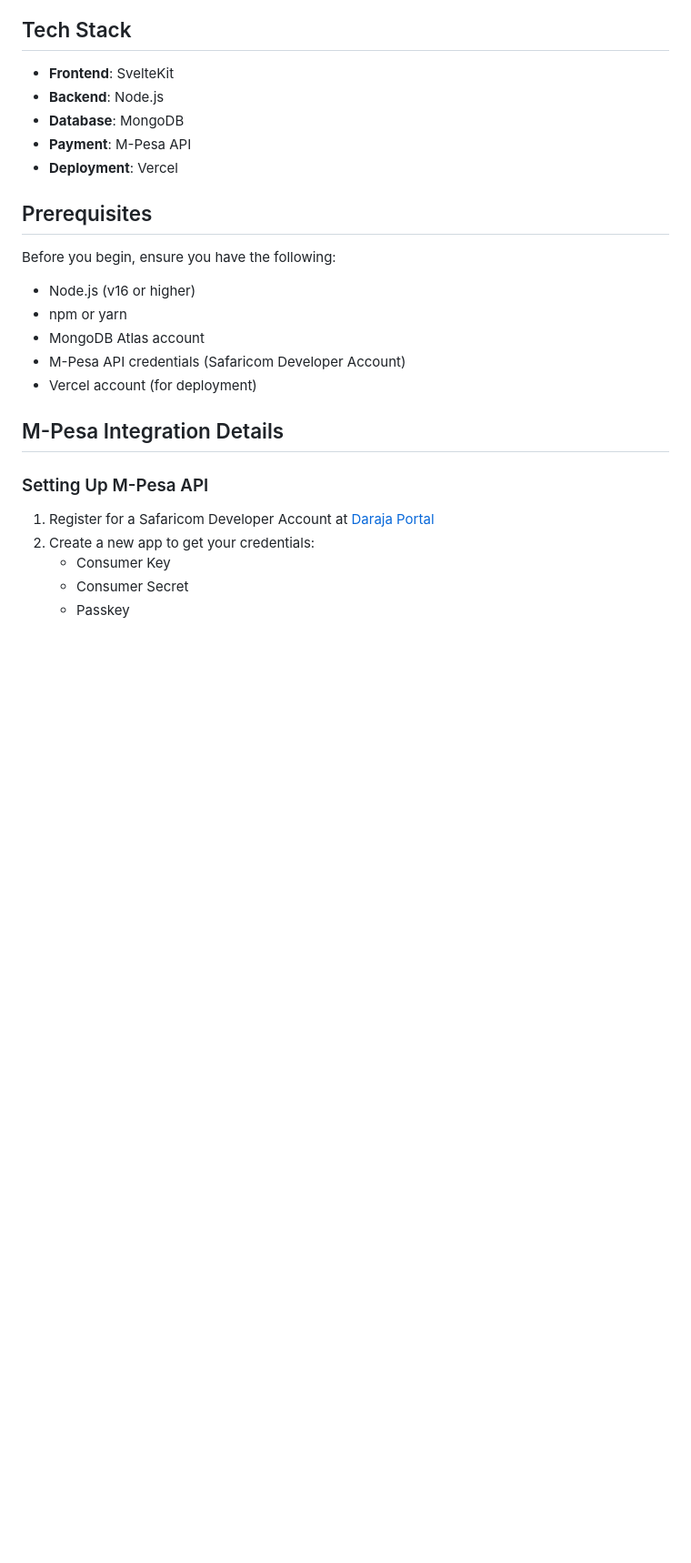
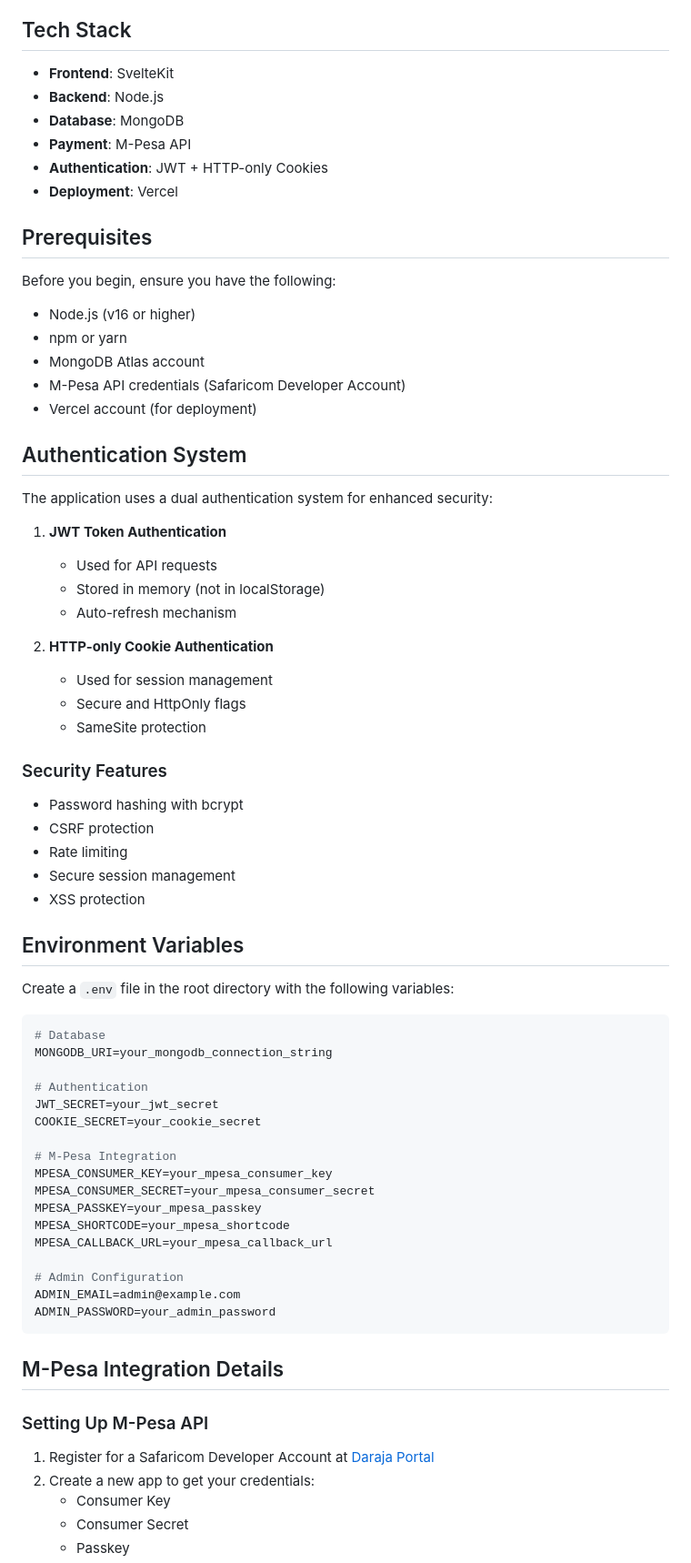
Before and after one commit to mokwathedeveloper/svelte-donation-dashboard, a Markdown page: README.md, the part around the change printed below. Shown: that part at 91% size. Drawn GitHub-style; blank space fills up the shorter version.

````diff
--- a/README.md
+++ b/README.md
@@ -25,6 +26,7 @@ Currently supporting the following causes:
 - **Backend**: Node.js
 - **Database**: MongoDB
 - **Payment**: M-Pesa API
+- **Authentication**: JWT + HTTP-only Cookies
 - **Deployment**: Vercel
 
 ## Prerequisites
@@ -35,6 +37,51 @@ Before you begin, ensure you have the following:
 - MongoDB Atlas account
 - M-Pesa API credentials (Safaricom Developer Account)
 - Vercel account (for deployment)
+
+## Authentication System
+
+The application uses a dual authentication system for enhanced security:
+
+1. **JWT Token Authentication**
+   - Used for API requests
+   - Stored in memory (not in localStorage)
+   - Auto-refresh mechanism
+
+2. **HTTP-only Cookie Authentication**
+   - Used for session management
+   - Secure and HttpOnly flags
+   - SameSite protection
+
+### Security Features
+- Password hashing with bcrypt
+- CSRF protection
+- Rate limiting
+- Secure session management
+- XSS protection
+
+## Environment Variables
+
+Create a `.env` file in the root directory with the following variables:
+
+```env
+# Database
+MONGODB_URI=your_mongodb_connection_string
+
+# Authentication
+JWT_SECRET=your_jwt_secret
+COOKIE_SECRET=your_cookie_secret
+
+# M-Pesa Integration
+MPESA_CONSUMER_KEY=your_mpesa_consumer_key
+MPESA_CONSUMER_SECRET=your_mpesa_consumer_secret
+MPESA_PASSKEY=your_mpesa_passkey
+MPESA_SHORTCODE=your_mpesa_shortcode
+MPESA_CALLBACK_URL=your_mpesa_callback_url
+
+# Admin Configuration
+ADMIN_EMAIL=admin@example.com
+ADMIN_PASSWORD=your_admin_password
+```
 
 ## M-Pesa Integration Details
 
````
Also changed, not shown: other parts of README.md (+27 -28 lines).
